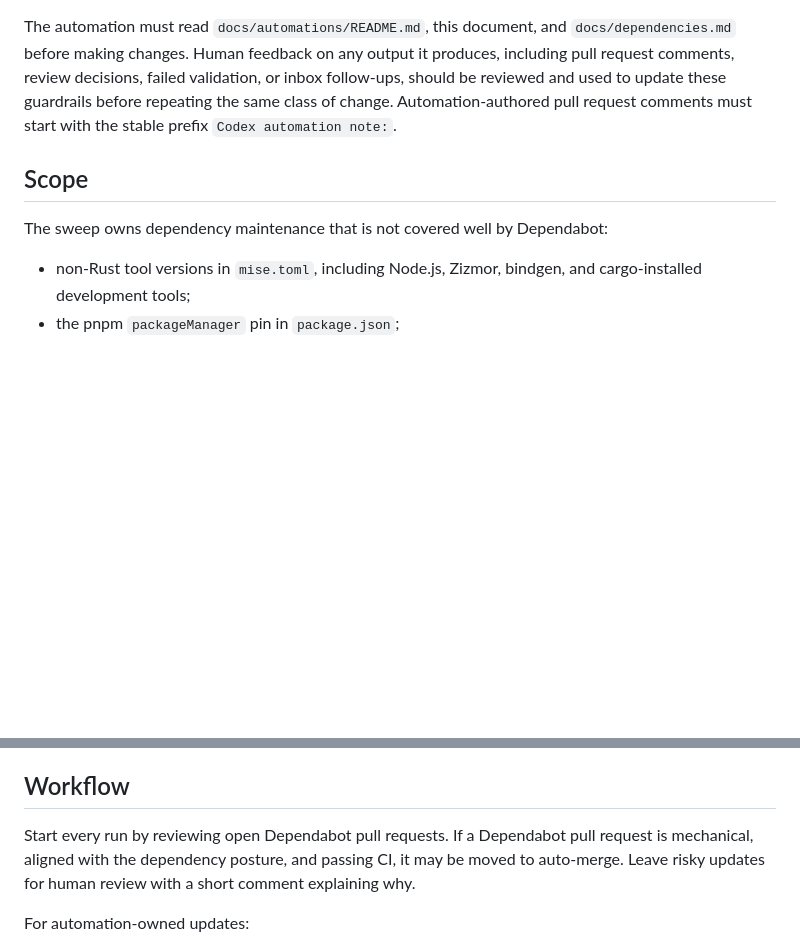
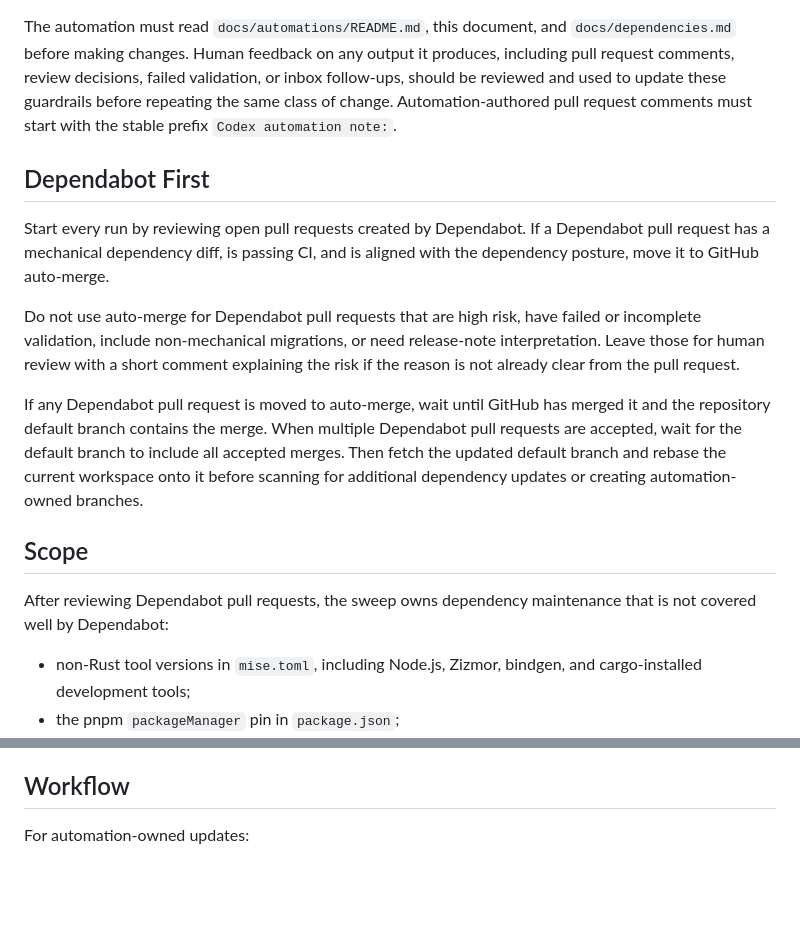
Before and after one commit to artichoke/sysdir-rs, a Markdown page: docs/automations/dependency-sweep.md, 2 parts joined by grey strips. GitHub-like rendering; blank space fills up the shorter version.

Commit message:
docs: document Dependabot auto-merge sweep
Clarify the dependency sweep automation runbook so Dependabot PRs
are handled before automation-owned dependency updates.

The added guidance mirrors the homelab automation posture: only
mechanical passing dependency bump PRs move to auto-merge, risky
updates stay with humans, and accepted merges settle on the default
branch before follow-up sweep work starts.

```diff
--- a/docs/automations/dependency-sweep.md
+++ b/docs/automations/dependency-sweep.md
@@ -12,9 +12,28 @@ or inbox follow-ups, should be reviewed and used to update these guardrails
 before repeating the same class of change. Automation-authored pull request
 comments must start with the stable prefix `Codex automation note:`.
 
+## Dependabot First
+
+Start every run by reviewing open pull requests created by Dependabot. If a
+Dependabot pull request has a mechanical dependency diff, is passing CI, and is
+aligned with the dependency posture, move it to GitHub auto-merge.
+
+Do not use auto-merge for Dependabot pull requests that are high risk, have
+failed or incomplete validation, include non-mechanical migrations, or need
+release-note interpretation. Leave those for human review with a short comment
+explaining the risk if the reason is not already clear from the pull request.
+
+If any Dependabot pull request is moved to auto-merge, wait until GitHub has
+merged it and the repository default branch contains the merge. When multiple
+Dependabot pull requests are accepted, wait for the default branch to include
+all accepted merges. Then fetch the updated default branch and rebase the
+current workspace onto it before scanning for additional dependency updates or
+creating automation-owned branches.
+
 ## Scope
 
-The sweep owns dependency maintenance that is not covered well by Dependabot:
+After reviewing Dependabot pull requests, the sweep owns dependency maintenance
+that is not covered well by Dependabot:
 
 - non-Rust tool versions in `mise.toml`, including Node.js, Zizmor, bindgen, and
   cargo-installed development tools;
@@ -47,11 +66,6 @@ action instead of Corepack.
 
 ## Workflow
 
-Start every run by reviewing open Dependabot pull requests. If a Dependabot pull
-request is mechanical, aligned with the dependency posture, and passing CI, it
-may be moved to auto-merge. Leave risky updates for human review with a short
-comment explaining why.
-
 For automation-owned updates:
 
 - use authoritative upstream release metadata;
```
